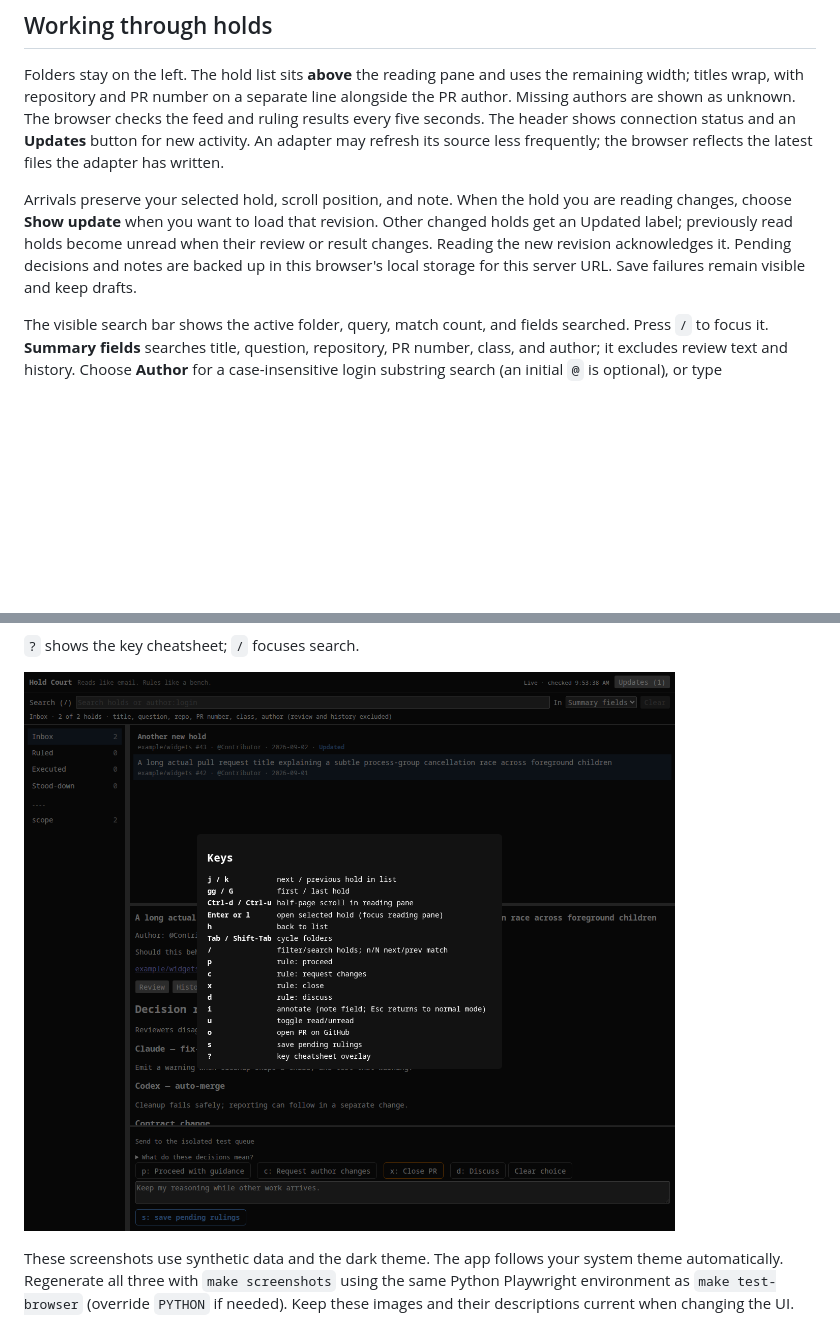
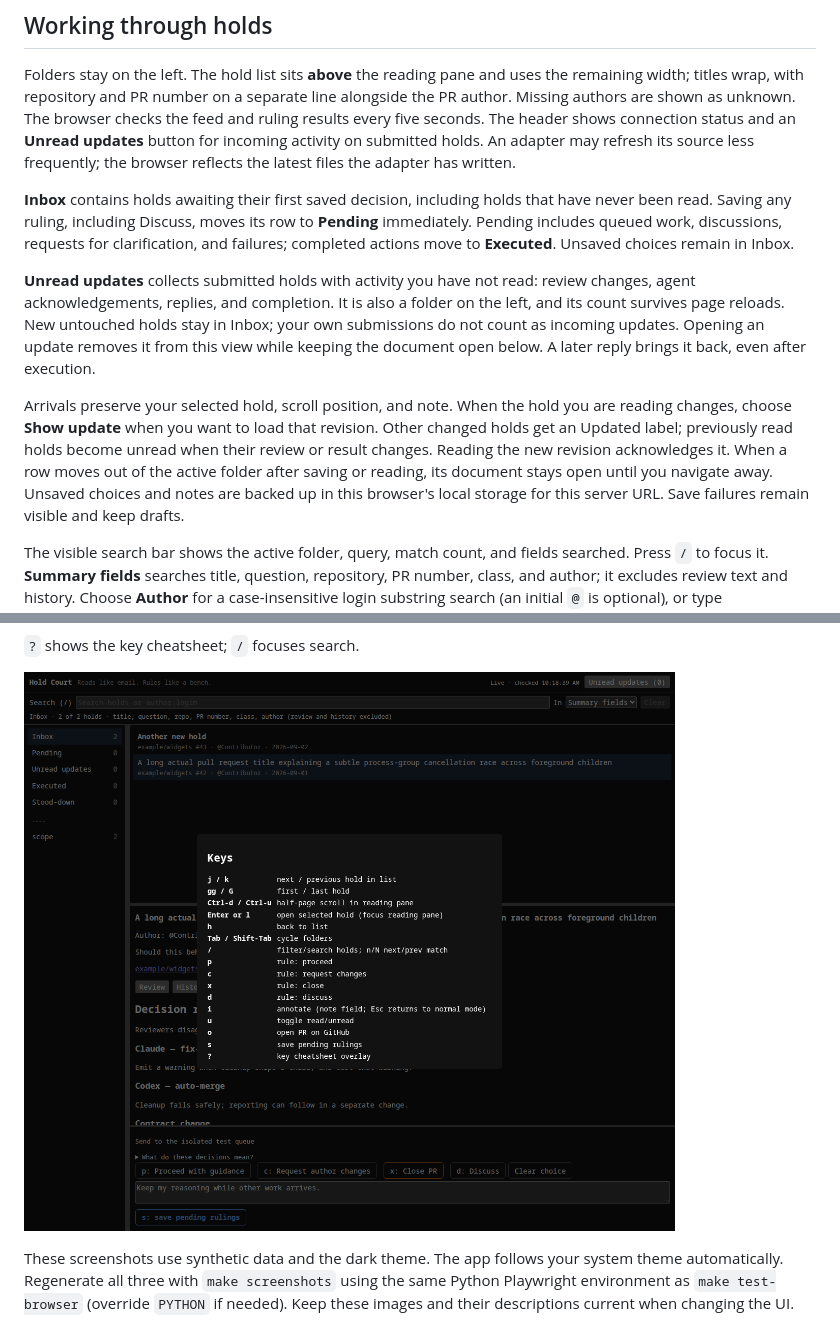
Before and after one commit to quad341/hold-court, a Markdown page: README.md, 2 parts joined by grey strips. Drawn GitHub-style; pictures changed too: docs/images/keys.png; blank space fills up the shorter version.

Commit message:
Route submitted holds to Pending and add persistent unread updates

```diff
--- a/README.md
+++ b/README.md
@@ -111,15 +111,29 @@ Use `PYTHON=/path/to/python` to select that environment.
 Folders stay on the left. The hold list sits **above** the reading pane and uses
 the remaining width; titles wrap, with repository and PR number on a separate
 line alongside the PR author. Missing authors are shown as unknown. The browser checks the feed and ruling results every five seconds.
-The header shows connection status and an **Updates** button for new activity.
+The header shows connection status and an **Unread updates** button for incoming activity on submitted holds.
 An adapter may refresh its source less frequently; the browser reflects the
 latest files the adapter has written.
+
+**Inbox** contains holds awaiting their first saved decision, including holds
+that have never been read. Saving any ruling, including Discuss, moves its row
+to **Pending** immediately. Pending includes queued work, discussions, requests
+for clarification, and failures; completed actions move to **Executed**.
+Unsaved choices remain in Inbox.
+
+**Unread updates** collects submitted holds with activity you have not read:
+review changes, agent acknowledgements, replies, and completion. It is also a
+folder on the left, and its count survives page reloads. New untouched holds
+stay in Inbox; your own submissions do not count as incoming updates. Opening
+an update removes it from this view while keeping the document open below.
+A later reply brings it back, even after execution.
 
 Arrivals preserve your selected hold, scroll position, and note. When the hold
 you are reading changes, choose **Show update** when you want to load that
 revision. Other changed holds get an Updated label; previously read holds
 become unread when their review or result changes. Reading the new revision
-acknowledges it. Pending decisions and notes are backed up in this browser's
+acknowledges it. When a row moves out of the active folder after saving or
+reading, its document stays open until you navigate away. Unsaved choices and notes are backed up in this browser's
 local storage for this server URL. Save failures remain visible and keep drafts.
 
 The visible search bar shows the active folder, query, match count, and fields
```
Also changed, not shown: DESIGN.md (+15 -6 lines), docs/mpr-decision-flow.md (+9 -2 lines), docs/images/inbox.png, docs/images/reading-pane.png, 6 other files.
